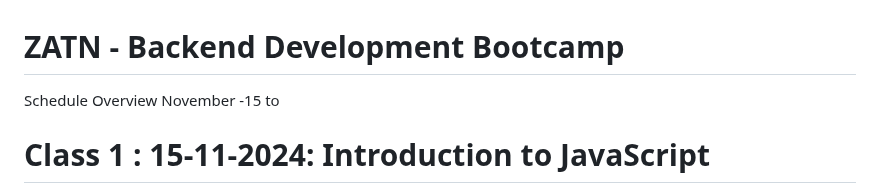
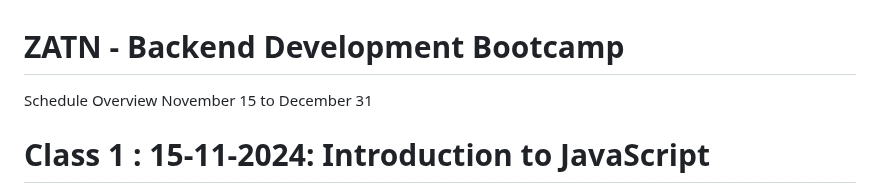
Before and after one commit to naveensivakumar14/ZATN, a Markdown page: README.md, the part around the change. Rendered like a GitHub page.

```diff
--- a/README.md
+++ b/README.md
@@ -1,6 +1,6 @@
 # ZATN - Backend Development Bootcamp
 Schedule Overview
-November -15 to
+November 15 to December 31
 
 # Class 1 : 15-11-2024: Introduction to JavaScript
 
```
